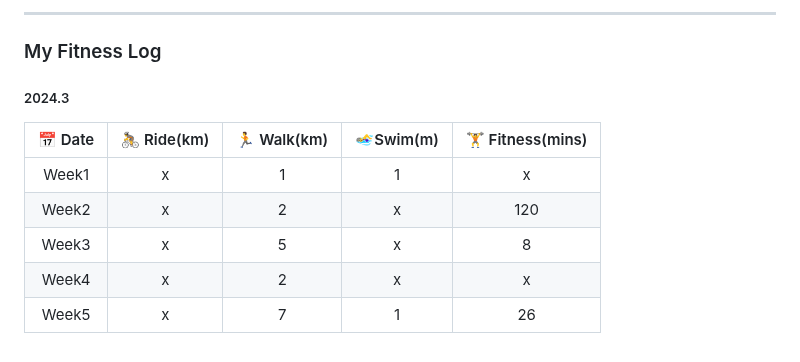
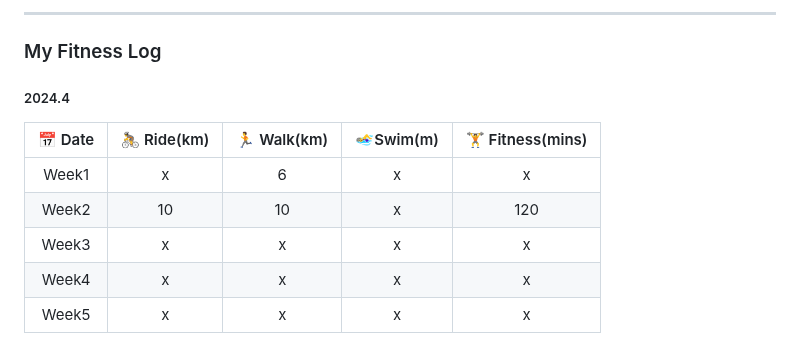
Before and after one commit to k66inthesky/k66inthesky, a Markdown page: README.md, the part around the change. Drawn GitHub-style.

```diff
--- a/README.md
+++ b/README.md
@@ -57,15 +57,15 @@ Tools:
 
 ### My Fitness Log
 
-##### 2024.3
+##### 2024.4
 
 |📅 Date|🚴 Ride(km)|🏃 Walk(km)|🏊‍♀️Swim(m)| 🏋 Fitness(mins)|
 |:-:|:-:|:-:|:-:|:-:|
-|Week1| x|1|1|x|
-|Week2| x|2|x|120|
-|Week3| x|5|x|8|
-|Week4| x|2|x|x|
-|Week5| x|7|1|26|
+|Week1| x|6|x|x|
+|Week2| 10|10|x|120|
+|Week3| x|x|x|x|
+|Week4| x|x|x|x|
+|Week5| x|x|x|x|
 
 
 
```
